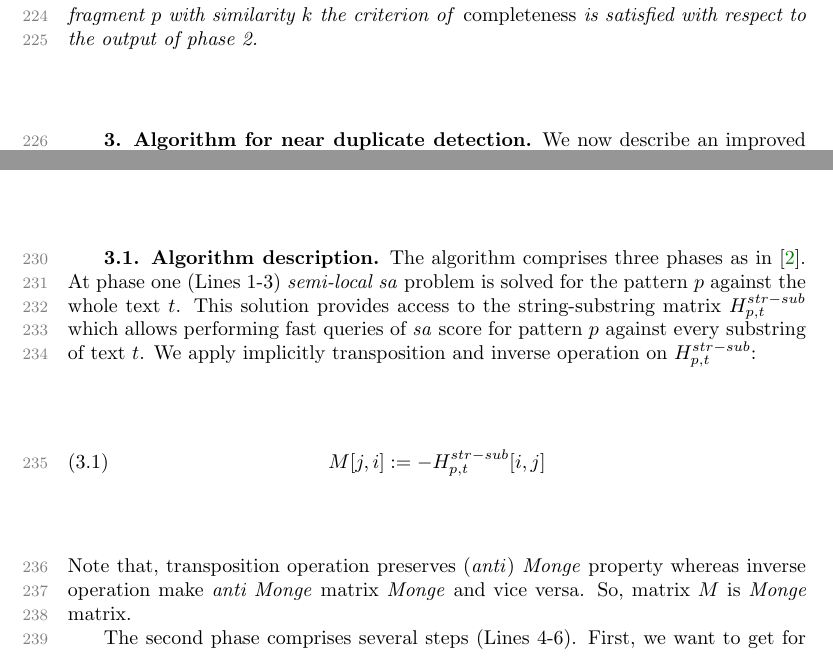
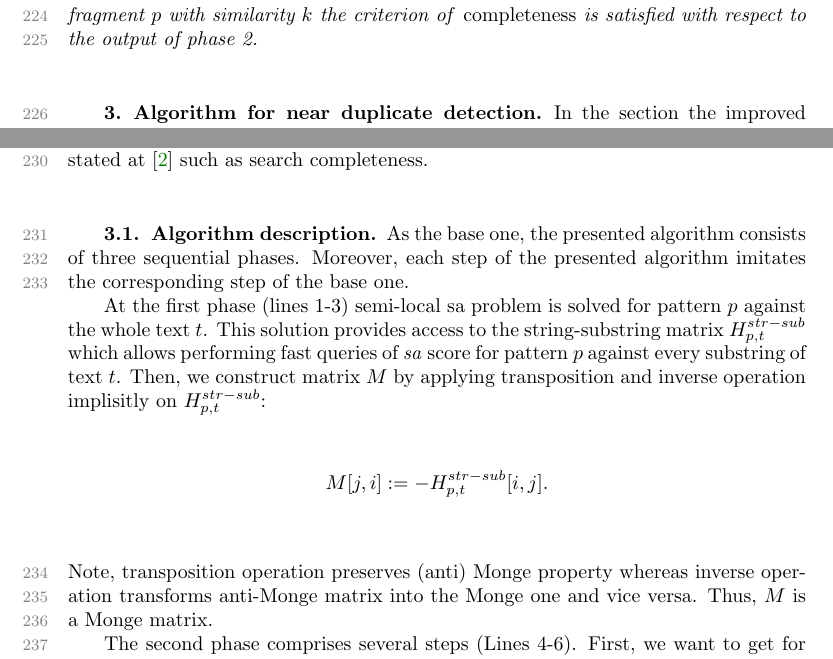
Before and after one commit to NikitaMishin/papers, a LaTeX paper (2020/soda21/article.tex, which reads 2020/soda21/algorithmLuciv.tex): two parts of page 7 of 15, joined at a grey line, cut so that both start at the same text. Compiled offline with pdfLaTeX.

Commit message:
start section 3

```diff
--- a/2020/soda21/algorithmLuciv.tex
+++ b/2020/soda21/algorithmLuciv.tex
@@ -1,22 +1,25 @@
 \section{Algorithm for near duplicate detection}
 \label{section:luciv}
 
-We now describe an improved version of Luciv et.al. algorithm \cite{luciv2019interactive} by utilizing a \emph{semi-local sa} solution.
-Then we present proof that improved version preserves completnesess property.
-It is achieved by imitating all phases of the algorithm.
-
+In the section the improved version of Luciv et.al. algorithm~\cite{luciv2019interactive} is presented.
+The utilization of semi-local sequence alignment algorithms in all algorithm phases improves overall time complexity.
+%% We now describe an improved version of  by utilizing a \emph{semi-local sa} solution.
+%% Then we present proof that improved version preserves completnesess property.
+%% It is achieved by imitating all phases of the algorithm.
+It is also proved that the improved algorithm preserves all advantages of the initial one stated at~\cite{luciv2019interactive} such as search completeness.
 
 \subsection{Algorithm description}
 
-The algorithm comprises three phases as in \cite{luciv2019interactive}.
-At phase one (Lines 1-3) \emph{semi-local sa} problem is solved for the pattern $p$ against the whole text $t$.
+As the base one, the presented algorithm consists of three sequential phases.
+Moreover, each step of the presented algorithm imitates the corresponding step of the base one.
+% As the base one, the presented algorithm comprises three phases.
+
+At the first phase (lines 1-3) semi-local sa problem is solved for pattern $p$ against the whole text $t$.
 This solution provides access to the string-substring matrix $H^{str-sub}_{p,t}$ which allows performing fast queries of \emph{sa} score for pattern $p$ against every substring of text $t$.
-We apply implicitly transposition and inverse operation on $H^{str-sub}_{p,t}$:
-\begin{equation}
-	M[j,i]:= -H^{str-sub}_{p,t}[i,j]
-\end{equation}
-Note that, transposition operation preserves (\emph{anti}) \emph{Monge} property whereas inverse operation make \emph{anti Monge} matrix \emph{Monge} and vice versa.
-So, matrix $M$ is \emph{Monge} matrix.
+Then, we construct matrix $M$ by applying transposition and inverse operation implisitly on $H^{str-sub}_{p,t}$:
+$$M[j,i]:= -H^{str-sub}_{p,t}[i,j].$$
+Note, transposition operation preserves (anti) Monge property whereas inverse operation transforms anti-Monge matrix into the Monge one and vice versa.
+Thus, $M$ is a Monge matrix.
 
 The second phase comprises several steps (Lines 4-6).
 First, we want to get for each prefix of the text $t$ the longest suffix that has the highest similarity with the given pattern $p$ with the following constraint.
```
